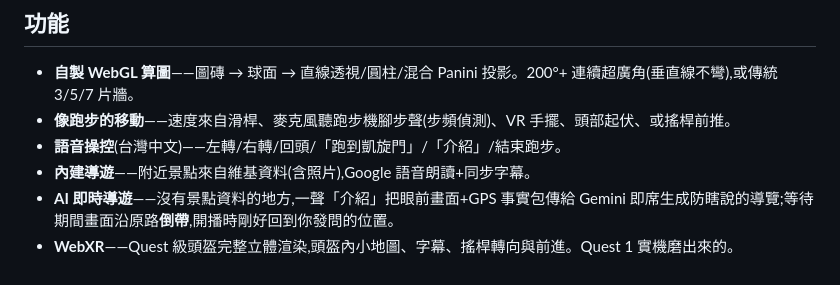
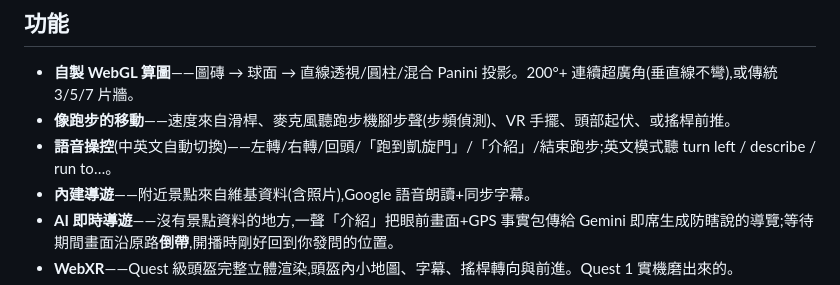
Before and after one commit to cheyuan1115/pano-runner, a Markdown page: README.zh-TW.md, the part around the change. Drawn GitHub-style.

Commit message:
README:語音功能描述更新為中英雙語

```diff
--- a/README.zh-TW.md
+++ b/README.zh-TW.md
@@ -18,7 +18,7 @@
 
 - **自製 WebGL 算圖**——圖磚 → 球面 → 直線透視/圓柱/混合 Panini 投影。200°+ 連續超廣角(垂直線不彎),或傳統 3/5/7 片牆。
 - **像跑步的移動**——速度來自滑桿、麥克風聽跑步機腳步聲(步頻偵測)、VR 手擺、頭部起伏、或搖桿前推。
-- **語音操控**(台灣中文)——左轉/右轉/回頭/「跑到凱旋門」/「介紹」/結束跑步。
+- **語音操控**(中英文自動切換)——左轉/右轉/回頭/「跑到凱旋門」/「介紹」/結束跑步;英文模式聽 turn left / describe / run to…。
 - **內建導遊**——附近景點來自維基資料(含照片),Google 語音朗讀+同步字幕。
 - **AI 即時導遊**——沒有景點資料的地方,一聲「介紹」把眼前畫面+GPS 事實包傳給 Gemini 即席生成防瞎說的導覽;等待期間畫面沿原路**倒帶**,開播時剛好回到你發問的位置。
 - **WebXR**——Quest 級頭盔完整立體渲染,頭盔內小地圖、字幕、搖桿轉向與前進。Quest 1 實機磨出來的。
```
Also changed, not shown: README.md (+1 -1 lines).
